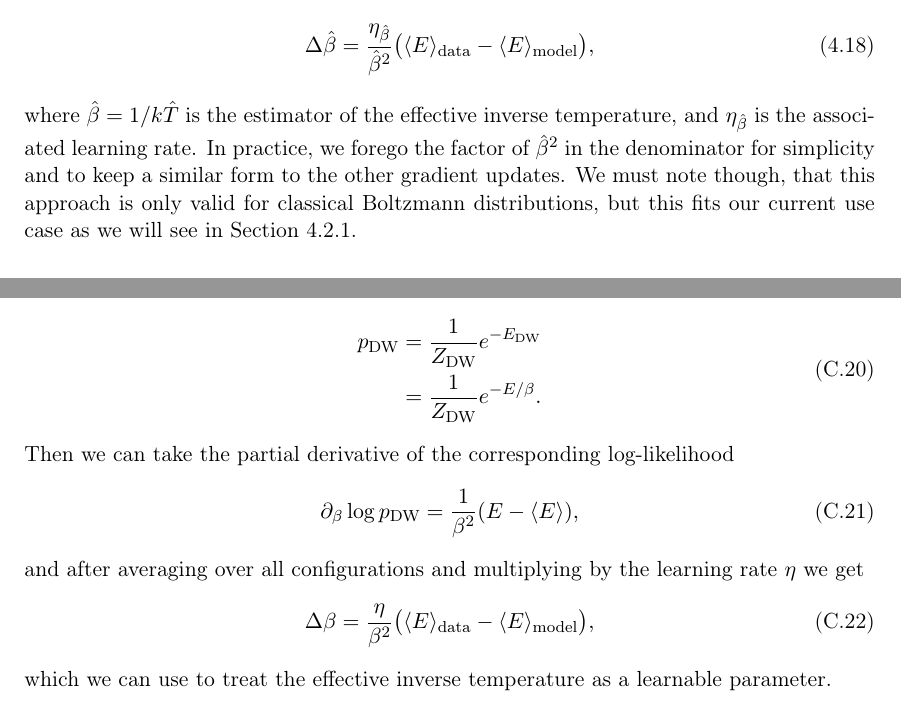
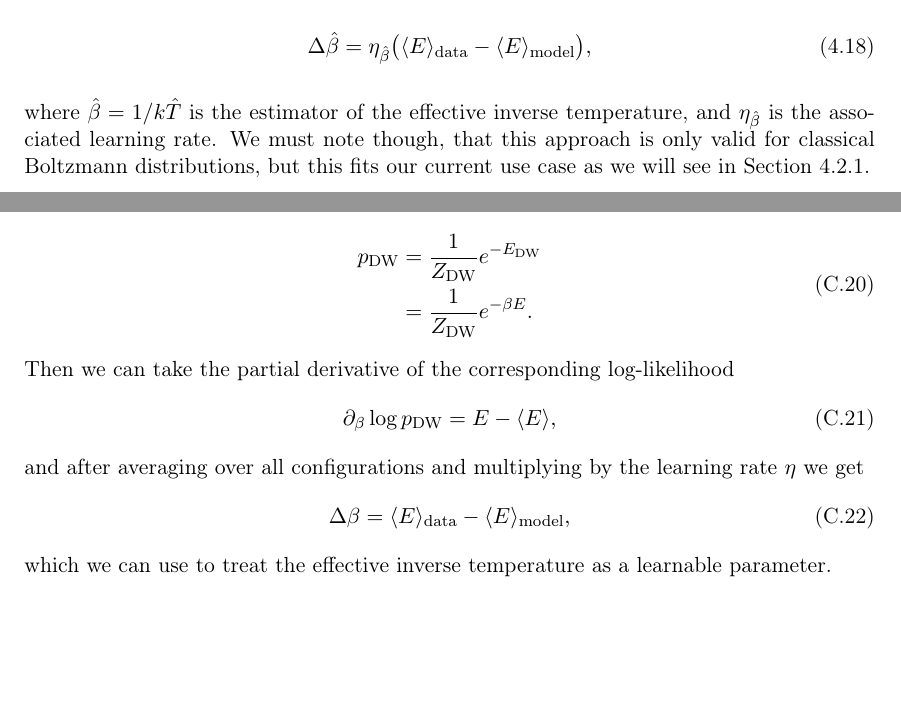
Before and after one commit to cameronperot/qbm-quant-finance, a LaTeX thesis (latex/report/main.tex, which reads latex/report/chapters/appendix.tex, latex/report/chapters/qbm.tex): two parts of pages 29 and 59 of 59, joined at a grey line, cut so that both start at the same text, the shorter picture padded with empty space. Compiled offline with pdfLaTeX.

Commit message:
Minor notational updates

```diff
--- a/latex/report/chapters/appendix.tex
+++ b/latex/report/chapters/appendix.tex
@@ -379,22 +379,22 @@ This is obtained by using Cayley-Hamilton theorem along with the series expansio
 
 \section{Effective \( \beta \) as a Learnable Parameter}\label{app:learning_beta}
 This derivation follows along the lines of that laid out in~\cite{xu_2021}.
-Suppose the D-Wave annealer samples according to a classical Boltzmann distribution \( p_\text{DW} \) of energies \( E_\text{DW} = E / \beta \), i.e.,
+Suppose the D-Wave annealer samples according to a classical Boltzmann distribution \( p_\text{DW} \) of energies \( E_\text{DW} = \beta E \), i.e.,
 \begin{align}
 \begin{split}
     p_\text{DW}
         &= \frac{1}{Z_\text{DW}} e^{-E_\text{DW}} \\
-        &= \frac{1}{Z_\text{DW}} e^{-E / \beta}.
+        &= \frac{1}{Z_\text{DW}} e^{-\beta E}.
 \end{split}
 \end{align}
 Then we can take the partial derivative of the corresponding log-likelihood
 \begin{align}
     \partial_{\beta} \log p_\text{DW}
-        &= \frac{1}{\beta^2} (E - \langle E \rangle),
+        &= E - \langle E \rangle,
 \end{align}
 and after averaging over all configurations and multiplying by the learning rate \( \eta \) we get
 \begin{align}
     \Delta\beta
-        &= \frac{\eta}{\beta^2}\big(\langle E \rangle_\text{data} - \langle E \rangle_\text{model}\big),
+        &= \langle E \rangle_\text{data} - \langle E \rangle_\text{model},
 \end{align}
 which we can use to treat the effective inverse temperature as a learnable parameter.
--- a/latex/report/chapters/qbm.tex
+++ b/latex/report/chapters/qbm.tex
@@ -180,10 +180,9 @@ There is the possibility to treat \( \beta \) as a learnable parameter rather th
 The method is based on a log-likelihood maximization approach leading to parameter updates of the form (see \cref{app:learning_beta} for how one arrives at this result)
 \begin{align}
     \Delta\betahat
-        &= \frac{\eta_{\betahat}}{\betahat^2}\big(\langle E \rangle_\text{data} - \langle E \rangle_\text{model}\big),
+        &= \eta_{\betahat}\big(\langle E \rangle_\text{data} - \langle E \rangle_\text{model}\big),
 \end{align}
 where \( \betahat = 1/k\hat{T} \) is the estimator of the effective inverse temperature, and \( \eta_{\betahat} \) is the associated learning rate.
-In practice, we forego the factor of \( \betahat^2 \) in the denominator for simplicity and to keep a similar form to the other gradient updates.
 We must note though, that this approach is only valid for classical Boltzmann distributions, but this fits our current use case as we will see in~\cref{sec:qbm_verifying_distribution}.
 
 \subsubsection{D-Wave Ocean SDK}
```
